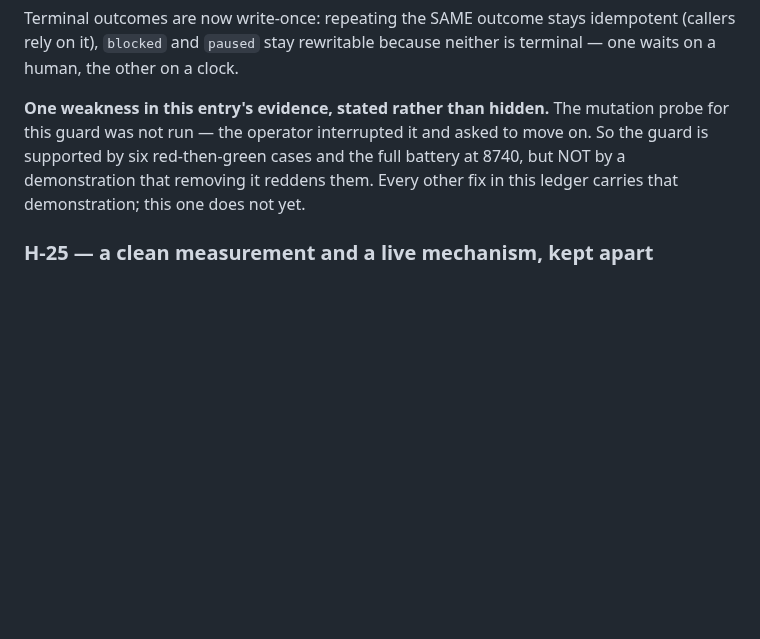
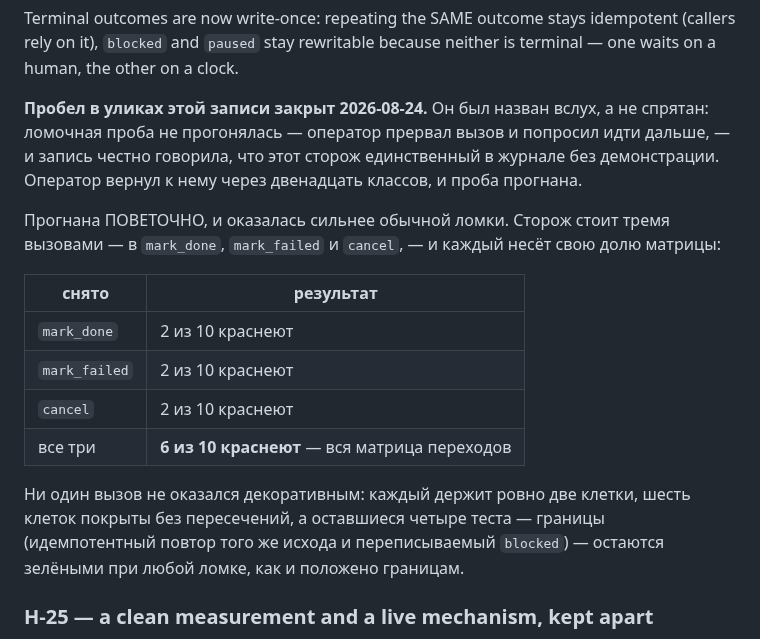
Before and after one commit to andreyshapira1983-sketch/agent, a Markdown page: docs/audit/HISTORICAL_FAILURE_LEDGER.md, the part around the change. GitHub-like rendering; blank space fills up the shorter version.

Commit message:
docs: the one missing mutation probe in the ledger is run — H-21 no longer stands on trust
The gap was named out loud rather than hidden: H-21's break test was never run
because the call was interrupted, and the entry said plainly that this guard was
the only fix in the ledger without a demonstration that removing it reddens its
tests. The operator brought it back twelve classes later. It has now been run.

Run PER BRANCH, and it turned out stronger than the usual break test. The guard
stands as three calls — mark_done, mark_failed, cancel — and each carries its
own share of the matrix:

  mark_done    2 of 10 red
  mark_failed  2 of 10 red
  cancel       2 of 10 red
  all three    6 of 10 red — the whole transition matrix

No call is decorative: each holds exactly two cells, the six cells are covered
without overlap, and the remaining four tests — the boundaries, an idempotent
repeat of the same outcome and a still-rewritable blocked — stay green under
every mutation, as boundaries should.

Co-Authored-By: Claude Fable 5 <noreply@anthropic.com>

```diff
--- a/docs/audit/HISTORICAL_FAILURE_LEDGER.md
+++ b/docs/audit/HISTORICAL_FAILURE_LEDGER.md
@@ -498,12 +498,27 @@ Terminal outcomes are now write-once: repeating the SAME outcome stays
 idempotent (callers rely on it), `blocked` and `paused` stay rewritable because
 neither is terminal — one waits on a human, the other on a clock.
 
-**One weakness in this entry's evidence, stated rather than hidden.** The
-mutation probe for this guard was not run — the operator interrupted it and
-asked to move on. So the guard is supported by six red-then-green cases and the
-full battery at 8740, but NOT by a demonstration that removing it reddens them.
-Every other fix in this ledger carries that demonstration; this one does not
-yet.
+**Пробел в уликах этой записи закрыт 2026-08-24.** Он был назван вслух, а не
+спрятан: ломочная пробa не прогонялась — оператор прервал вызов и попросил идти
+дальше, — и запись честно говорила, что этот сторож единственный в журнале без
+демонстрации. Оператор вернул к нему через двенадцать классов, и проба
+прогнана.
+
+Прогнана ПОВЕТОЧНО, и оказалась сильнее обычной ломки. Сторож стоит тремя
+вызовами — в `mark_done`, `mark_failed` и `cancel`, — и каждый несёт свою долю
+матрицы:
+
+| снято | результат |
+|---|---|
+| `mark_done` | 2 из 10 краснеют |
+| `mark_failed` | 2 из 10 краснеют |
+| `cancel` | 2 из 10 краснеют |
+| все три | **6 из 10 краснеют** — вся матрица переходов |
+
+Ни один вызов не оказался декоративным: каждый держит ровно две клетки, шесть
+клеток покрыты без пересечений, а оставшиеся четыре теста — границы
+(идемпотентный повтор того же исхода и переписываемый `blocked`) — остаются
+зелёными при любой ломке, как и положено границам.
 
 
 ### H-25 — a clean measurement and a live mechanism, kept apart
```
